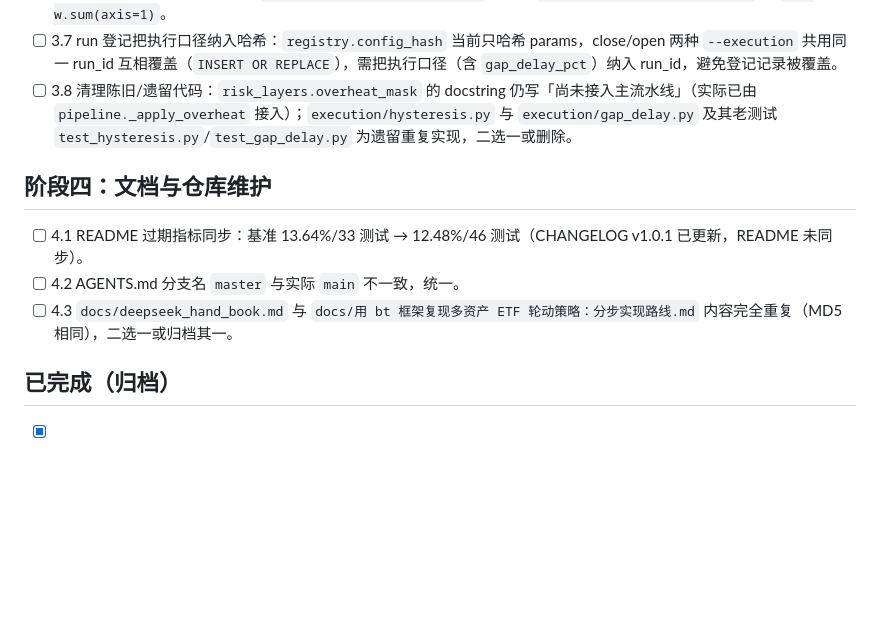
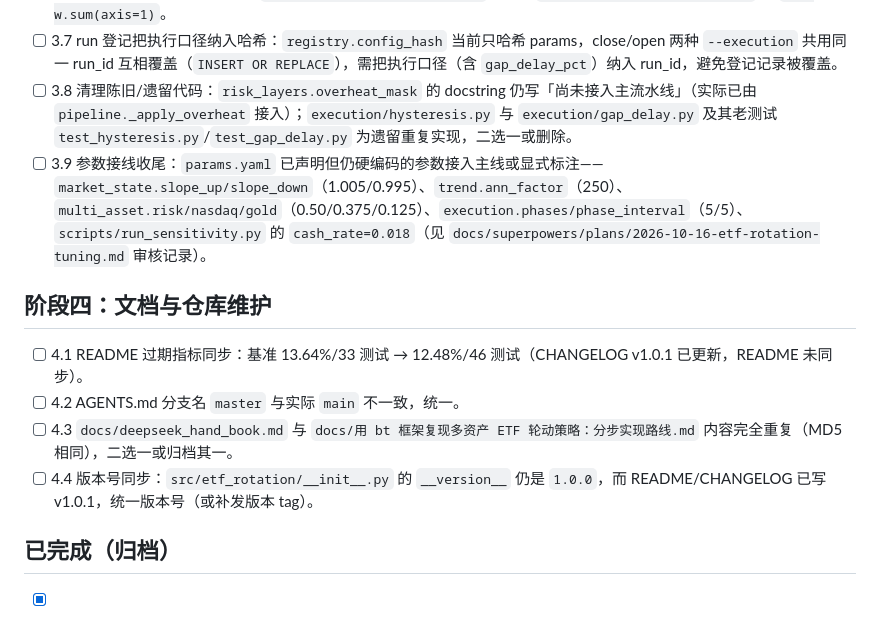
Before and after one commit to abulimity/quant_1, a Markdown page: TODO.md, the part around the change. Rendered like a GitHub page; blank space fills up the shorter version.

Commit message:
docs: record tuning audit findings and follow-up TODOs

```diff
--- a/TODO.md
+++ b/TODO.md
@@ -37,12 +37,14 @@
 - [ ] 3.6 持仓可视化现金口径改引擎 `backtest.strategy.cash / nav`，替换 `plots.holdings_distribution` 的 `1 - w.sum(axis=1)`。
 - [ ] 3.7 run 登记把执行口径纳入哈希：`registry.config_hash` 当前只哈希 params，close/open 两种 `--execution` 共用同一 run_id 互相覆盖（`INSERT OR REPLACE`），需把执行口径（含 `gap_delay_pct`）纳入 run_id，避免登记记录被覆盖。
 - [ ] 3.8 清理陈旧/遗留代码：`risk_layers.overheat_mask` 的 docstring 仍写「尚未接入主流水线」（实际已由 `pipeline._apply_overheat` 接入）；`execution/hysteresis.py` 与 `execution/gap_delay.py` 及其老测试 `test_hysteresis.py`/`test_gap_delay.py` 为遗留重复实现，二选一或删除。
+- [ ] 3.9 参数接线收尾：`params.yaml` 已声明但仍硬编码的参数接入主线或显式标注——`market_state.slope_up/slope_down`（1.005/0.995）、`trend.ann_factor`（250）、`multi_asset.risk/nasdaq/gold`（0.50/0.375/0.125）、`execution.phases/phase_interval`（5/5）、`scripts/run_sensitivity.py` 的 `cash_rate=0.018`（见 `docs/superpowers/plans/2026-10-16-etf-rotation-tuning.md` 审核记录）。
 
 ## 阶段四：文档与仓库维护
 
 - [ ] 4.1 README 过期指标同步：基准 13.64%/33 测试 → 12.48%/46 测试（CHANGELOG v1.0.1 已更新，README 未同步）。
 - [ ] 4.2 AGENTS.md 分支名 `master` 与实际 `main` 不一致，统一。
 - [ ] 4.3 `docs/deepseek_hand_book.md` 与 `docs/用 bt 框架复现多资产 ETF 轮动策略：分步实现路线.md` 内容完全重复（MD5 相同），二选一或归档其一。
+- [ ] 4.4 版本号同步：`src/etf_rotation/__init__.py` 的 `__version__` 仍是 `1.0.0`，而 README/CHANGELOG 已写 v1.0.1，统一版本号（或补发版本 tag）。
 
 ## 已完成（归档）
 
```
Also changed, not shown: 1 other file.
